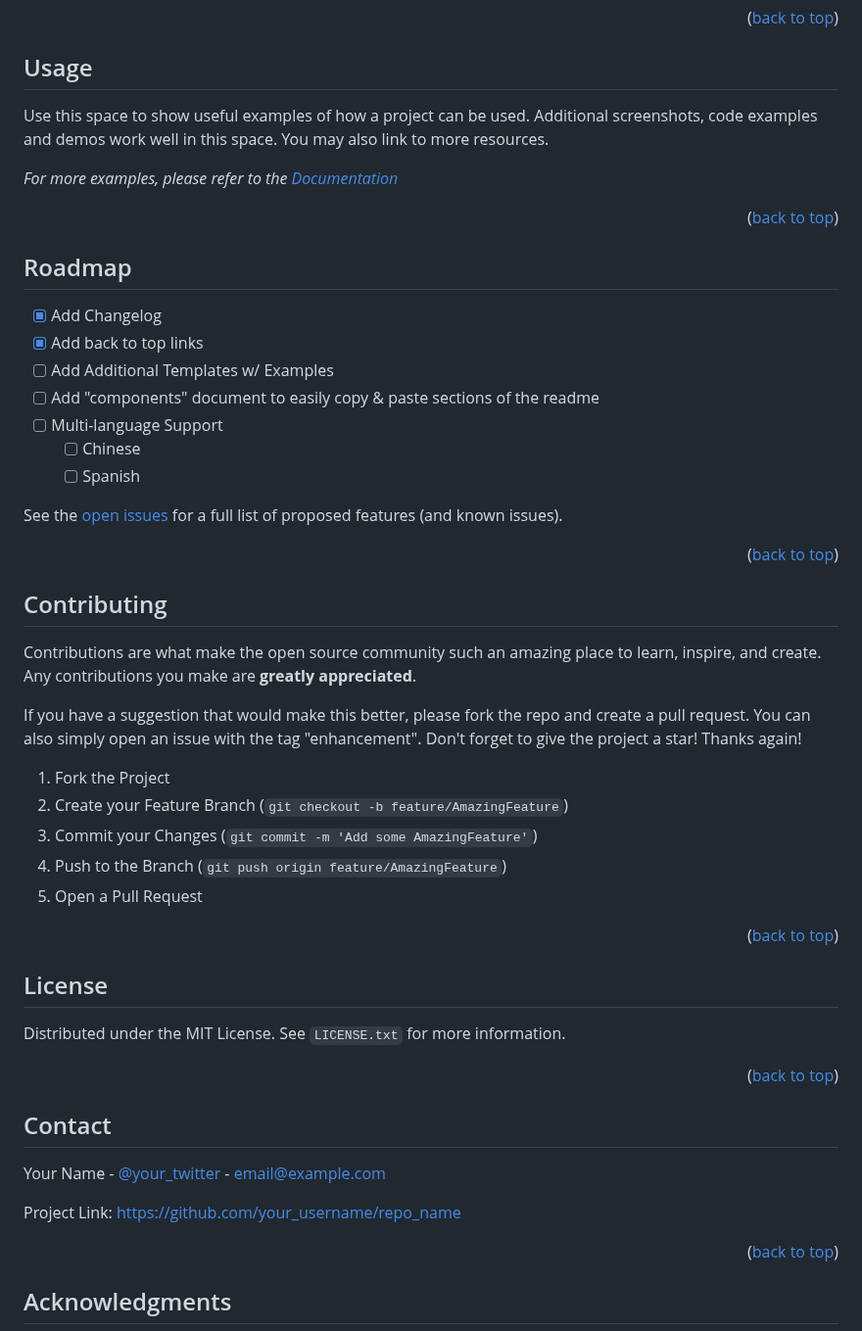
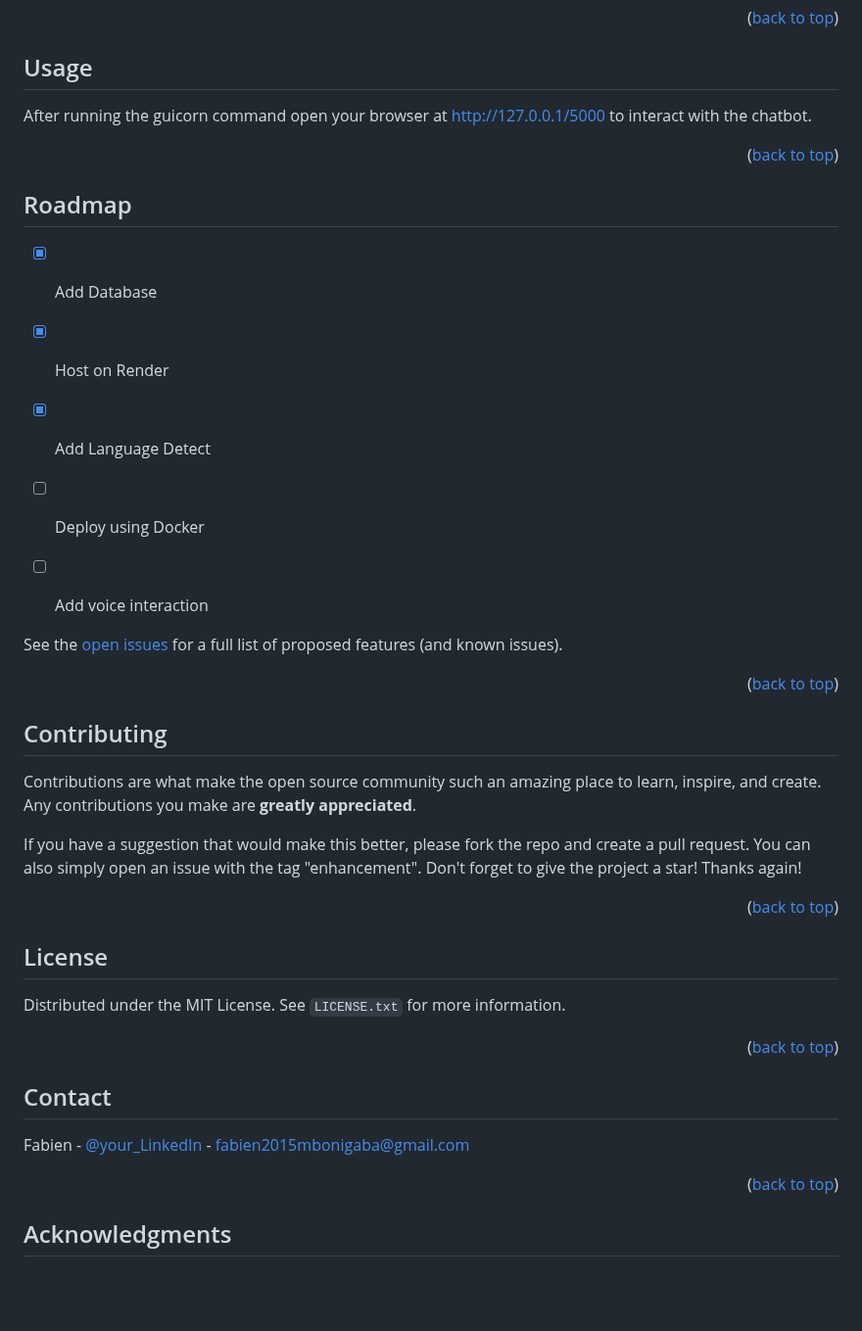
Before and after one commit to FabienMiguel/RURA_CHATBOT, a Markdown page: README.md, the part around the change. Shown at 98% size. GitHub-like rendering; blank space fills up the shorter version.

```diff
--- a/README.md
+++ b/README.md
@@ -156,9 +156,9 @@ _Below is an example of how you can instruct your audience on installing and set
 <!-- USAGE EXAMPLES -->
 ## Usage
 
-Use this space to show useful examples of how a project can be used. Additional screenshots, code examples and demos work well in this space. You may also link to more resources.
+After running the guicorn command open your browser at http://127.0.0.1/5000 to interact with the chatbot.
 
-_For more examples, please refer to the [Documentation](https://example.com)_
+
 
 <p align="right">(<a href="#readme-top">back to top</a>)</p>
 
@@ -167,13 +167,13 @@ _For more examples, please refer to the [Documentation](https://example.com)_
 <!-- ROADMAP -->
 ## Roadmap
 
-- [x] Add Changelog
-- [x] Add back to top links
-- [ ] Add Additional Templates w/ Examples
-- [ ] Add "components" document to easily copy & paste sections of the readme
-- [ ] Multi-language Support
-    - [ ] Chinese
-    - [ ] Spanish
+- [x] Add Database
+- [x] Host on Render
+- [x] Add Language Detect
+- [ ] Deploy using Docker
+- [ ] Add voice interaction
+
+
 
 See the [open issues](https://github.com/othneildrew/Best-README-Template/issues) for a full list of proposed features (and known issues).
 
@@ -189,11 +189,6 @@ Contributions are what make the open source community such an amazing place to l
 If you have a suggestion that would make this better, please fork the repo and create a pull request. You can also simply open an issue with the tag "enhancement".
 Don't forget to give the project a star! Thanks again!
 
-1. Fork the Project
-2. Create your Feature Branch (`git checkout -b feature/AmazingFeature`)
-3. Commit your Changes (`git commit -m 'Add some AmazingFeature'`)
-4. Push to the Branch (`git push origin feature/AmazingFeature`)
-5. Open a Pull Request
 
 <p align="right">(<a href="#readme-top">back to top</a>)</p>
 
@@ -211,9 +206,9 @@ Distributed under the MIT License. See `LICENSE.txt` for more information.
 <!-- CONTACT -->
 ## Contact
 
-Your Name - [@your_twitter](https://twitter.com/your_username) - email@example.com
+Fabien - [@your_LinkedIn](https://www.linkedin.com/in/fabien-mbonigaba-429136135/) - fabien2015mbonigaba@gmail.com
 
-Project Link: [https://github.com/your_username/repo_name](https://github.com/your_username/repo_name)
+
 
 <p align="right">(<a href="#readme-top">back to top</a>)</p>
 
```
